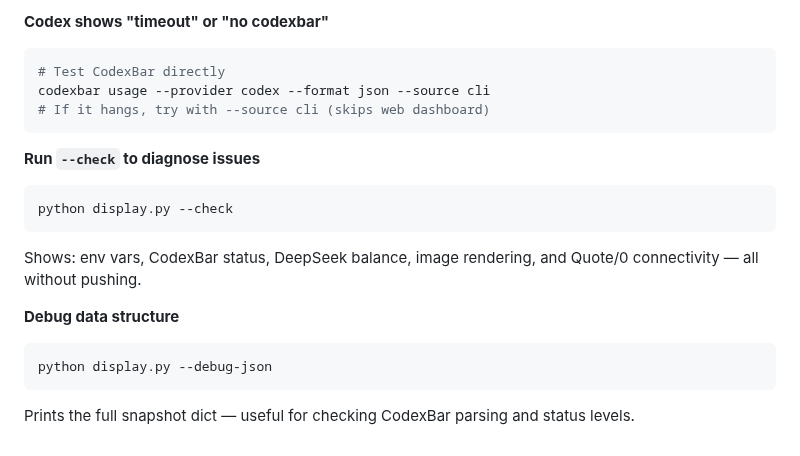
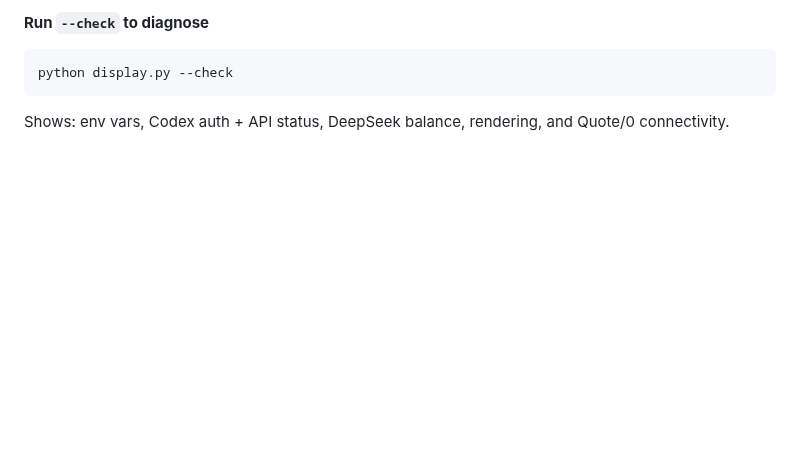
Before and after one commit to patdelphi/pat-quote0-burnout, a Markdown page: README.md, the part around one of its changes. GitHub-like rendering; blank space fills up the shorter version.

````diff
--- a/README.md
+++ b/README.md
@@ -152,22 +119,8 @@ pip install -r requirements.txt
 
-**Codex shows "timeout" or "no codexbar"**
-
-```bash
-# Test CodexBar directly
-codexbar usage --provider codex --format json --source cli
-# If it hangs, try with --source cli (skips web dashboard)
-```
-
-**Run `--check` to diagnose issues**
+**Run `--check` to diagnose**
 
 ```bash
 python display.py --check
 ```
-Shows: env vars, CodexBar status, DeepSeek balance, image rendering, and Quote/0 connectivity — all without pushing.
 
-**Debug data structure**
-
-```bash
-python display.py --debug-json
-```
-Prints the full snapshot dict — useful for checking CodexBar parsing and status levels.
+Shows: env vars, Codex auth + API status, DeepSeek balance, rendering, and Quote/0 connectivity.
````
Also changed, not shown: other parts of README.md (+57 -90 lines), assets/logos/codex.png (renamed from logo_codex.png), assets/logos/deepseek.png (renamed from logo_deepseek.png), preview.png (added), 11 other files.
